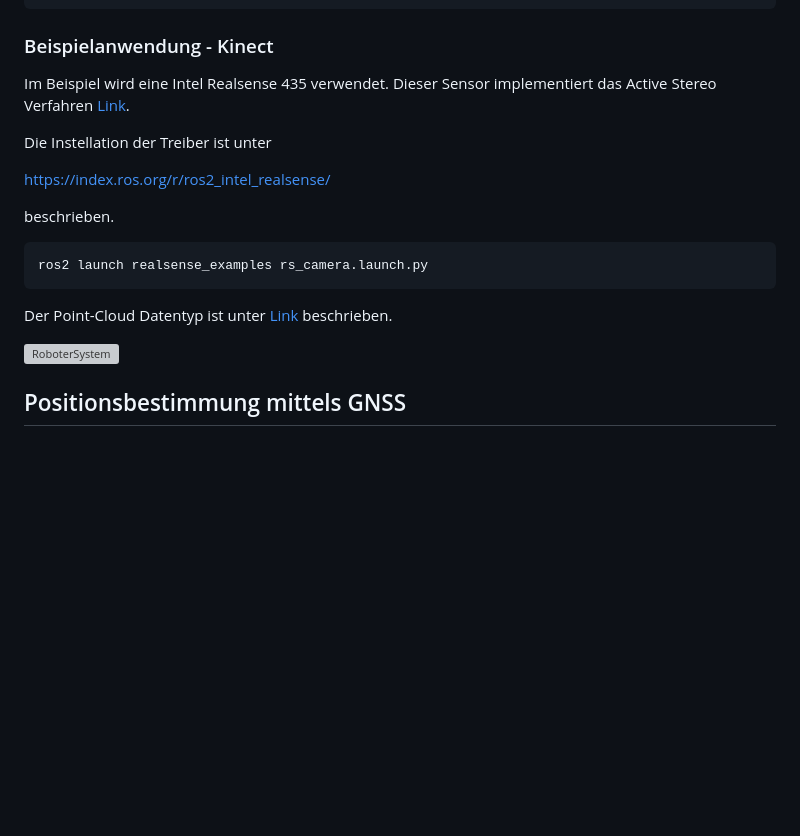
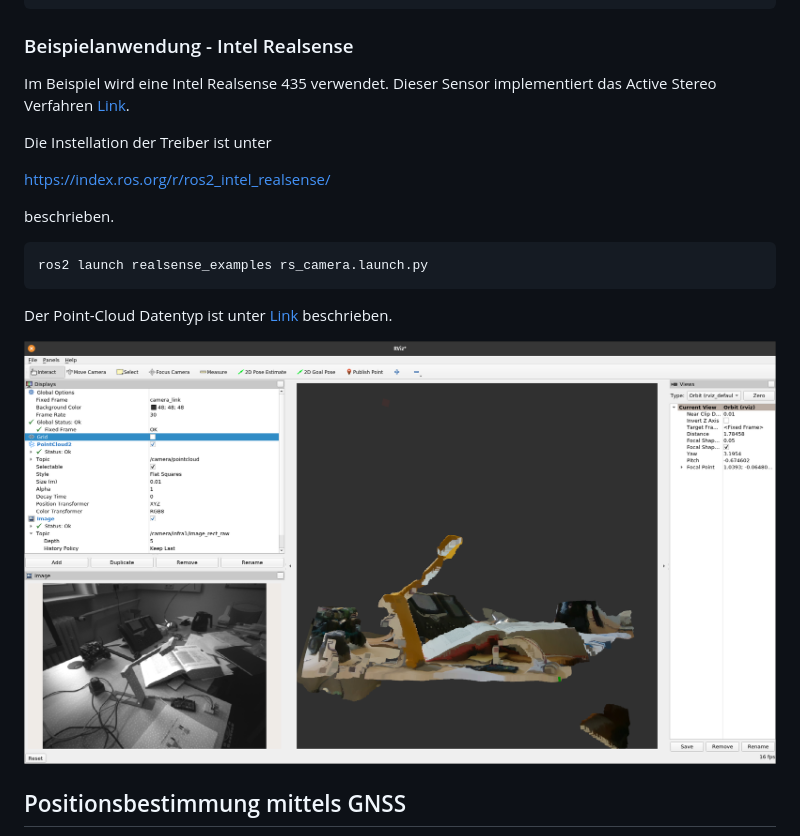
Before and after one commit to TUBAF-IfI-LiaScript/VL_SoftwareprojektRobotik, a Markdown page: 09_Sensoren.md, the part around the change. GitHub-like rendering; pictures changed too: image/09_Sensoren/rviz.png (added); blank space fills up the shorter version; grey boxes are pictures that could not be loaded.

Commit message:
Correct errors in L9

````diff
--- a/09_Sensoren.md
+++ b/09_Sensoren.md
@@ -671,7 +671,7 @@ void loop()
 }
 ```
 
-### Beispielanwendung - Kinect
+### Beispielanwendung - Intel Realsense
 
 Im Beispiel wird eine Intel Realsense 435 verwendet. Dieser Sensor implementiert das Active Stereo Verfahren [Link](https://www.intelrealsense.com/depth-camera-d435/).
 
@@ -687,7 +687,7 @@ ros2 launch realsense_examples rs_camera.launch.py
 
 Der Point-Cloud Datentyp ist unter [Link](http://docs.ros.org/en/melodic/api/sensor_msgs/html/msg/PointCloud2.html) beschrieben.
 
-![RoboterSystem](./image/09_Sensoren/IRPattern.png)<!-- width="100%" -->
+![RoboterSystem](./image/09_Sensoren/rviz.png)<!-- width="100%" -->
 
 ## Positionsbestimmung mittels GNSS
 
````
